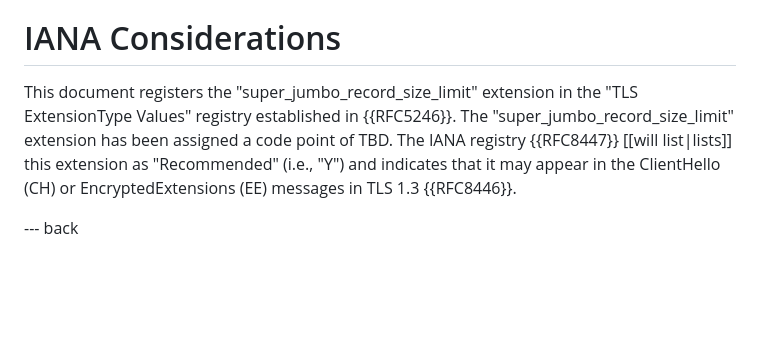
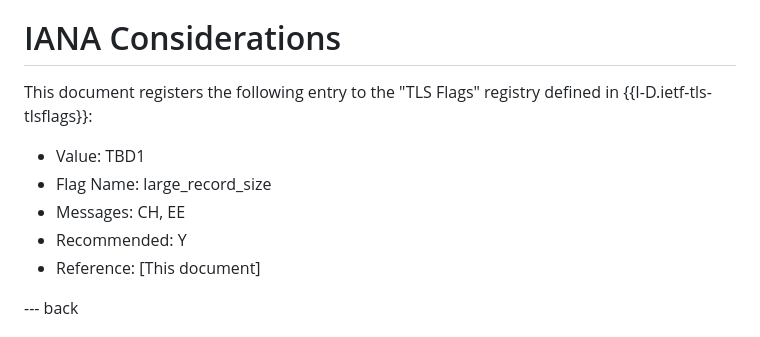
Before and after one commit to tlswg/super-jumbo-record-limit, a Markdown page: draft-mattsson-tls-super-jumbo-record-limit.md, the part around the change. GitHub-like rendering; blank space fills up the shorter version.

```diff
--- a/draft-mattsson-tls-super-jumbo-record-limit.md
+++ b/draft-mattsson-tls-super-jumbo-record-limit.md
@@ -99,7 +99,12 @@ Large record sizes might require more memory allocation for senders and receiver
 
 # IANA Considerations
 
-This document registers the "super_jumbo_record_size_limit" extension in the "TLS ExtensionType Values" registry established in {{RFC5246}}. The "super_jumbo_record_size_limit" extension has been assigned a code point of TBD. The IANA registry {{RFC8447}} \[\[will list\|lists\]\] this extension as "Recommended" (i.e., "Y") and indicates that it may appear in the ClientHello (CH) or EncryptedExtensions (EE) messages in TLS 1.3 {{RFC8446}}.
+This document registers the following entry to the "TLS Flags" registry defined in {{I-D.ietf-tls-tlsflags}}:
+   *  Value: TBD1
+   *  Flag Name: large_record_size
+   *  Messages: CH, EE
+   *  Recommended: Y
+   *  Reference: [This document]
 
 --- back
 
```
